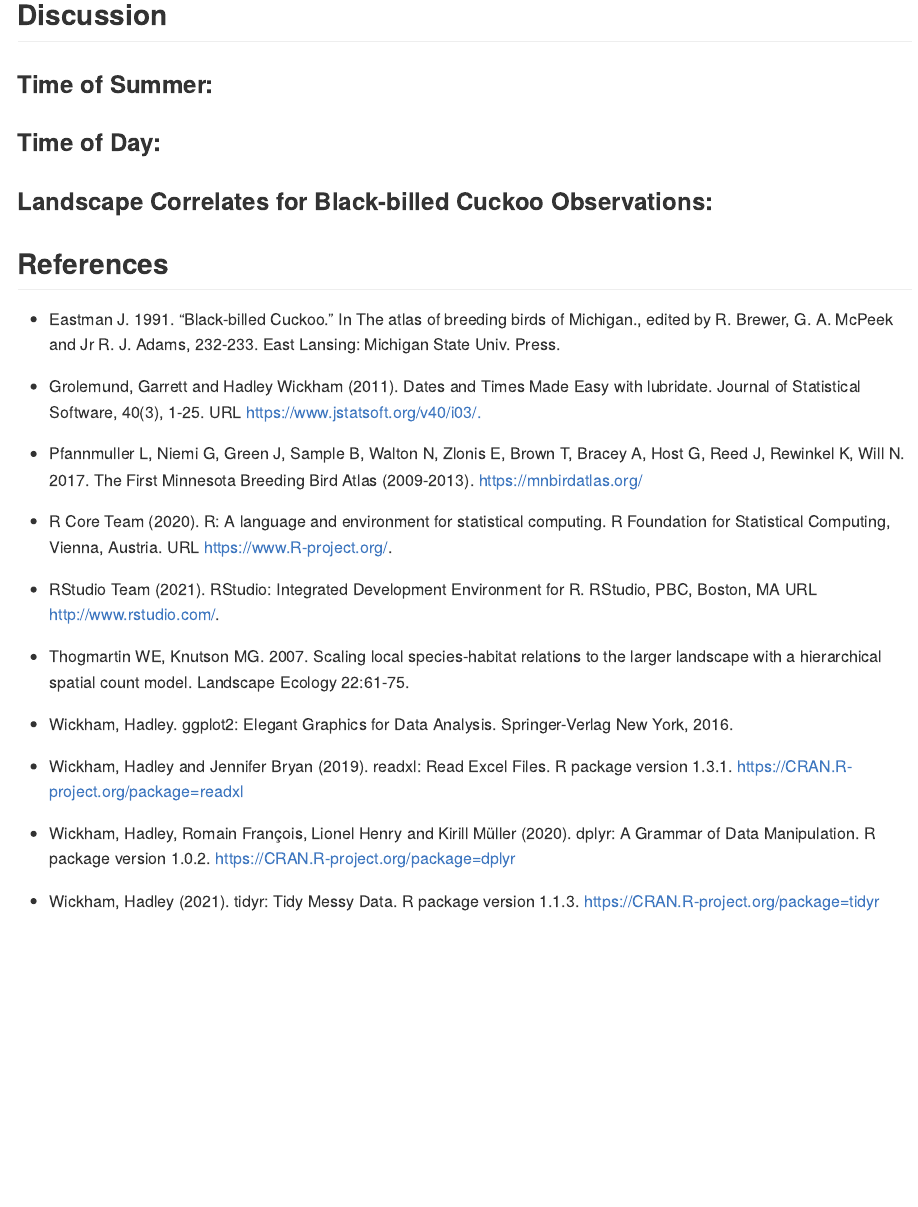
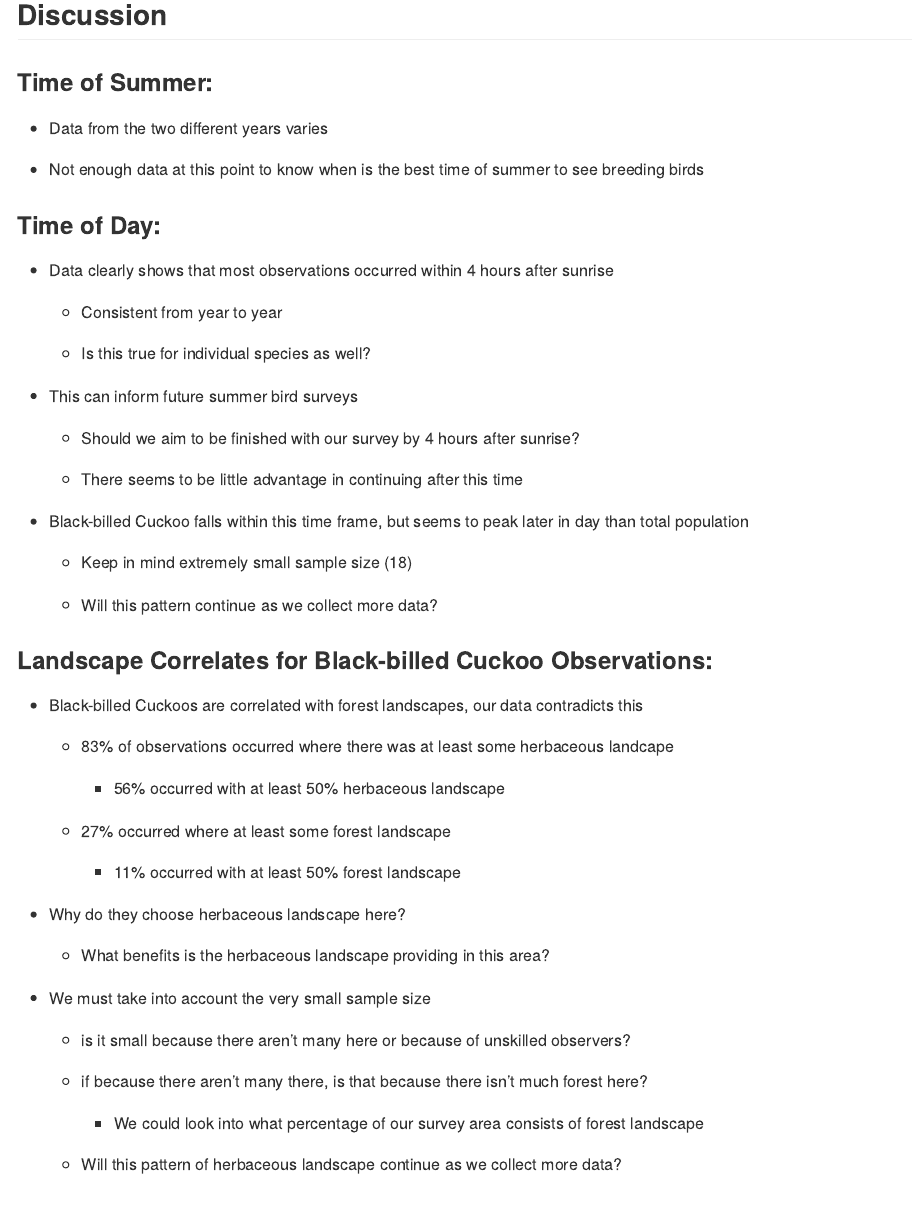
Before and after one commit to BIOL275-MSUM/eda-MaryJo-Nelson, an R Markdown document (README.Rmd): the page in a window 1100 px wide, from 6330 px down before the commit and from 7410 px down after it, so that both start at the same text. The pictures show the output file README.md that the author committed with the source, drawn offline in the style of GitHub.

Commit message:
4/20/21 Final Commit

```diff
--- a/README.Rmd
+++ b/README.Rmd
@@ -309,16 +312,61 @@ bare <- ggplot(data = bbc) +
 
 ### Time of Summer:
 
+-   Data from the two different years varies
+
+-   Not enough data at this point to know when is the best time of summer to see breeding birds
+
 ### Time of Day:
 
+-   Data clearly shows that most observations occurred within 4 hours after sunrise
+
+    -   Consistent from year to year
+
+    -   Is this true for individual species as well?
+
+-   This can inform future summer bird surveys
+
+    -   Should we aim to be finished with our survey by 4 hours after sunrise?
+
+    -   There seems to be little advantage in continuing after this time
+
+-   Black-billed Cuckoo falls within this time frame, but seems to peak later in day than total population
+
+    -   Keep in mind extremely small sample size (18)
+
+    -   Will this pattern continue as we collect more data?
+
 ### Landscape Correlates for Black-billed Cuckoo Observations:
+
+-   Black-billed Cuckoos are correlated with forest landscapes, our data contradicts this
+
+    -   83% of observations occurred where there was at least some herbaceous landcape
+
+        -   56% occurred with at least 50% herbaceous landscape
+
+    -   27% occurred where at least some forest landscape
+
+        -   11% occurred with at least 50% forest landscape
+
+-   Why do they choose herbaceous landscape here?
+
+    -   What benefits is the herbaceous landscape providing in this area?
+
+-   We must take into account the very small sample size
+
+    -   is it small because there aren't many here or because of unskilled observers?
+
+    -   if because there aren't many there, is that because there isn't much forest here?
+
+        -   We could look into what percentage of our survey area consists of forest landscape
+
+    -   Will this pattern of herbaceous landscape continue as we collect more data?
 
 ## References
 
 -   Eastman J. 1991. "Black-billed Cuckoo." In The atlas of breeding birds of Michigan., edited by R. Brewer, G. A. McPeek and Jr R. J. Adams, 232-233. East Lansing: Michigan State Univ. Press.
 
--   Grolemund, Garrett and Hadley Wickham (2011). Dates and Times Made Easy with lubridate. Journal of Statistical
- Software, 40(3), 1-25. URL <https://www.jstatsoft.org/v40/i03/.>
+-   Grolemund, Garrett and Hadley Wickham (2011). Dates and Times Made Easy with lubridate. Journal of Statistical Software, 40(3), 1-25. URL <https://www.jstatsoft.org/v40/i03/.>
 
 -   Pfannmuller L, Niemi G, Green J, Sample B, Walton N, Zlonis E, Brown T, Bracey A, Host G, Reed J, Rewinkel K, Will N. 2017. The First Minnesota Breeding Bird Atlas (2009-2013). <https://mnbirdatlas.org/>
 
```
Also changed, not shown: Images/BBC Full Map.jpg (added), Images/BBC Science Center Map.jpg (added), README.md, README.Rmd (17 more changed lines), 1 other file.
